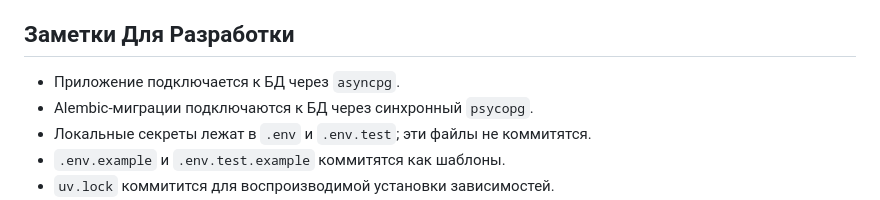
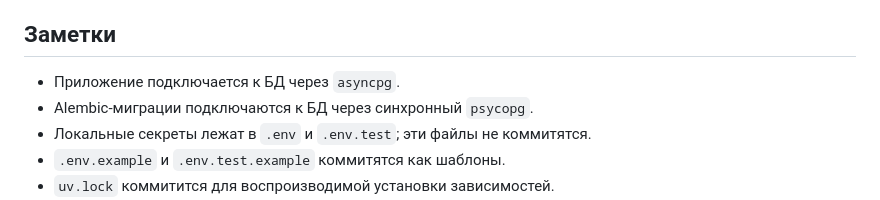
Before and after one commit to andrewb-codes/charm-back-fastapi, a Markdown page: README.md, the part around the change printed below. Drawn GitHub-style.

```diff
--- a/README.md
+++ b/README.md
@@ -237,7 +237,7 @@ CI в GitHub Actions запускает:
 - `mypy app`;
 - `pytest`.
 
-## Заметки Для Разработки
+## Заметки
 
 - Приложение подключается к БД через `asyncpg`.
 - Alembic-миграции подключаются к БД через синхронный `psycopg`.
```
Also changed, not shown: other parts of README.md (+2 -2 lines).
